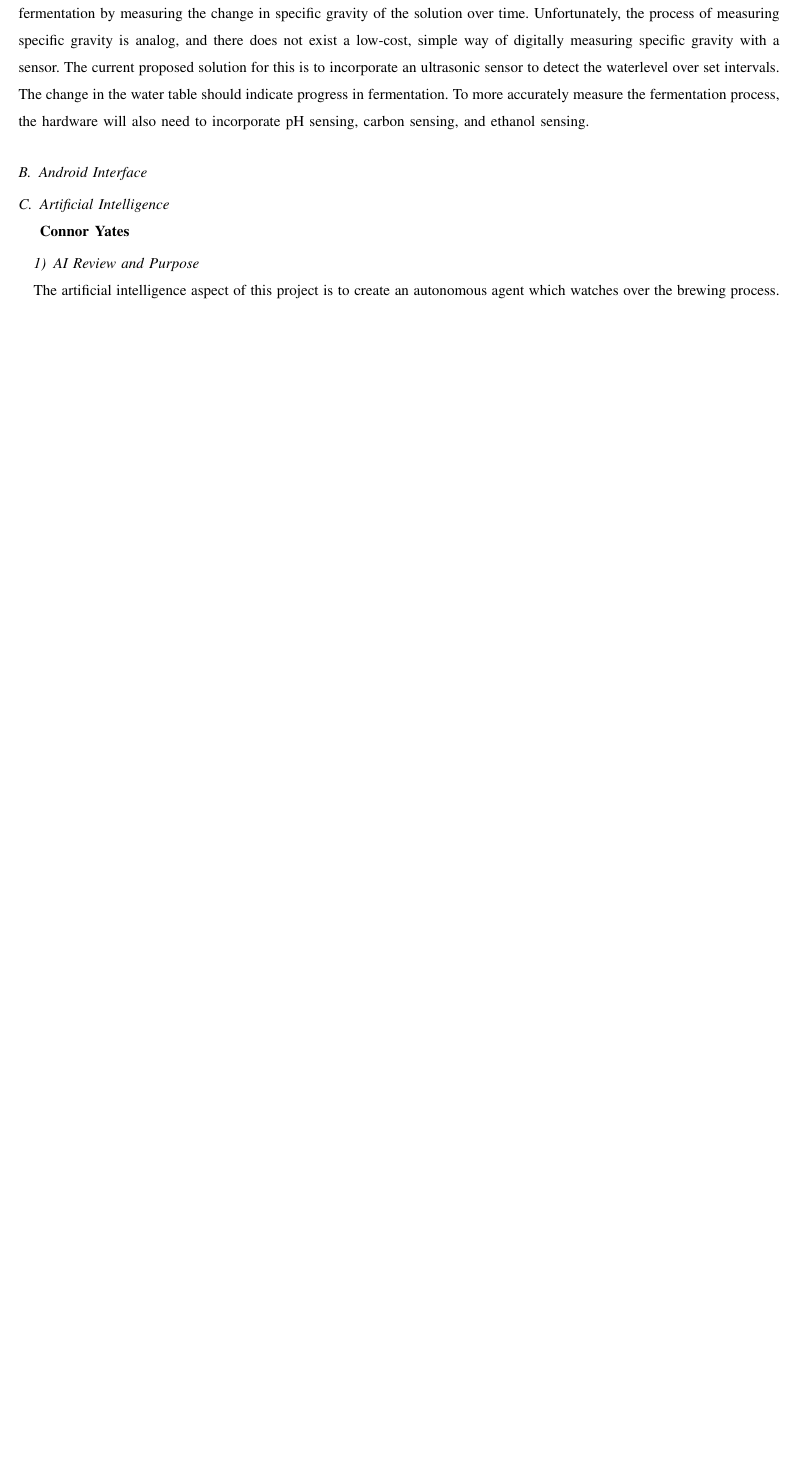
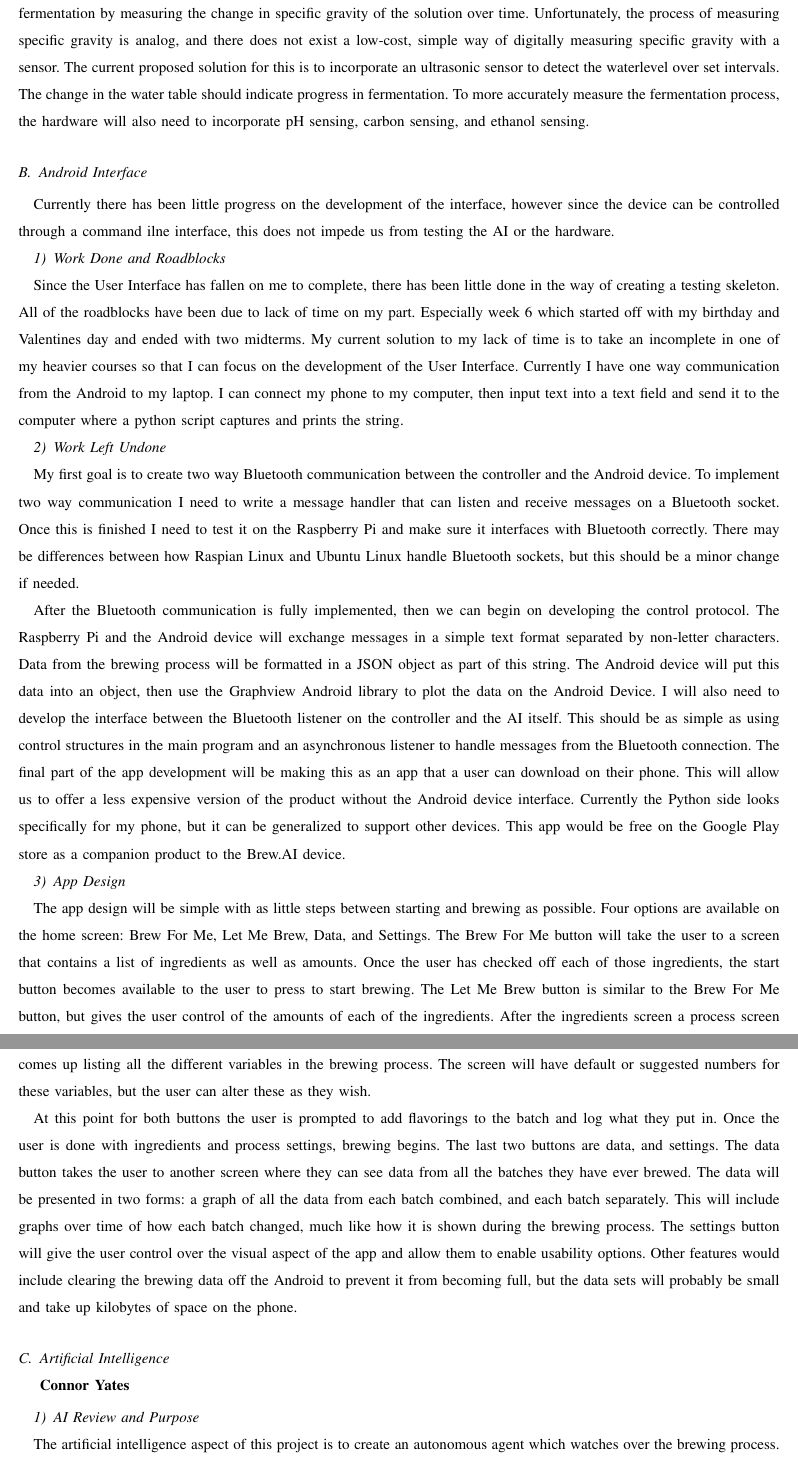
Before and after one commit to bitschift/OpenBrew, a LaTeX paper (docs/winter_progress_report/winter_progress_report.tex): part of page 4 of 5 before the commit and two parts of pages 4 and 5 of 7 after it, the two joined at a grey line, cut so that both start at the same text, the shorter picture padded with empty space. Compiled offline with pdfLaTeX; a missing font is replaced by an installed copy or a similar font; a LaTeX package or settings file that is missing is left out.

Commit message:
Added my part to the winter prog report.

```diff
--- a/docs/winter_progress_report/winter_progress_report.tex
+++ b/docs/winter_progress_report/winter_progress_report.tex
@@ -97,6 +97,55 @@ To more accurately measure the fermentation process, the hardware will also need
 to incorporate pH sensing, carbon sensing, and ethanol sensing.
 
 \subsection{Android Interface}
+Currently there has been little progress on the development of the interface, however since the device can be controlled through a command ilne interface, this does not impede us from testing the AI or the hardware.
+
+
+\subsubsection{Work Done and Roadblocks}
+Since the User Interface has fallen on me to complete, there has been little done in the way of creating a testing skeleton.
+All of the roadblocks have been due to lack of time on my part. Especially week 6 which started off with my birthday
+and Valentines day and ended with two midterms.
+My current solution to my lack of time is to take an incomplete in one of my heavier courses so that I can focus on the development of the User Interface.
+Currently I have one way communication from the Android to my laptop. I can connect my phone to my
+computer, then input text into a text field and send it to the computer where a python script captures and prints the string.
+
+
+\subsubsection{Work Left Undone}
+My first goal is to create two way Bluetooth communication between the controller and the Android device.
+To implement two way communication I need to write a message handler that can listen and receive messages on a Bluetooth socket.
+Once this is finished I need to test it on the Raspberry Pi and make sure it interfaces with Bluetooth correctly.
+There may be differences between how Raspian Linux and Ubuntu Linux handle Bluetooth sockets, but this should be
+a minor change if needed.
+
+
+After the Bluetooth communication is fully implemented, then we can begin on developing the control protocol.
+The Raspberry Pi and the Android device will exchange messages in a simple text format separated by non-letter characters.
+Data from the brewing process will be formatted in a JSON object as part of this string.
+The Android device will put this data into an object, then use the Graphview Android library to plot the data on the Android Device.
+I will also need to develop the interface between the Bluetooth listener on the controller and the AI itself.
+This should be as simple as using control structures in the main program and an asynchronous listener to handle messages from the Bluetooth connection.
+The final part of the app development will be making this as an app that a user can download on their phone.
+This will allow us to offer a less expensive version of the product without the Android device interface.
+Currently the Python side looks specifically for my phone, but it can be generalized to support other devices.
+This app would be free on the Google Play store as a companion product to the Brew.AI device.
+
+\subsubsection{App Design}
+The app design will be simple with as little steps between starting and brewing as possible.
+Four options are available on the home screen: Brew For Me, Let Me Brew, Data, and Settings.
+The Brew For Me button will take the user to a screen that contains a list of ingredients as well as amounts.
+Once the user has checked off each of those ingredients, the start button becomes available to the user to press to start brewing.
+The Let Me Brew button is similar to the Brew For Me button, but gives the user control of the amounts of each of the ingredients.
+After the ingredients screen a process screen comes up listing all the different variables in the brewing process.
+The screen will have default or suggested numbers for these variables, but the user can alter these as they wish.
+
+
+At this point for both buttons the user is prompted to add flavorings to the batch and log what they put in.
+Once the user is done with ingredients and process settings, brewing begins.
+The last two buttons are data, and settings. The data button takes the user to another screen where they can see data from all the batches they have ever brewed.
+The data will be presented in two forms: a graph of all the data from each batch combined, and each batch separately.
+This will include graphs over time of how each batch changed, much like how it is shown during the brewing process.
+The settings button will give the user control over the visual aspect of the app and allow them to enable usability options.
+Other features would include clearing the brewing data off the Android to prevent it from becoming full, but the data sets will probably be small and take up kilobytes of space on the phone.
+
 
 \subsection{Artificial Intelligence\\{\em\textbf{Connor Yates}}}
 \subsubsection{AI Review and Purpose}
```
